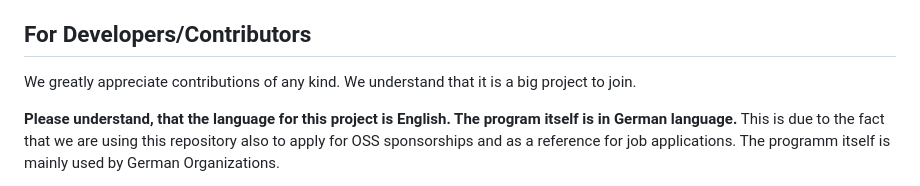
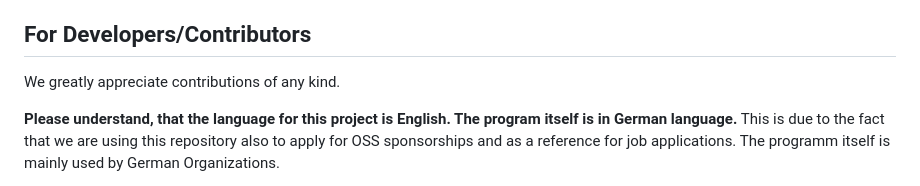
Before and after one commit to kordis-leitstelle/kordis, a Markdown page: README.md, the part around the change. Rendered like a GitHub page.

Commit message:
docs: refactor

```diff
--- a/README.md
+++ b/README.md
@@ -34,8 +34,7 @@ Security Issues can be reported via Email to
 
 ## For Developers/Contributors
 
-We greatly appreciate contributions of any kind. We understand that it is a big
-project to join.
+We greatly appreciate contributions of any kind.
 
 **Please understand, that the language for this project is English. The program
 itself is in German language.** This is due to the fact that we are using this
```
